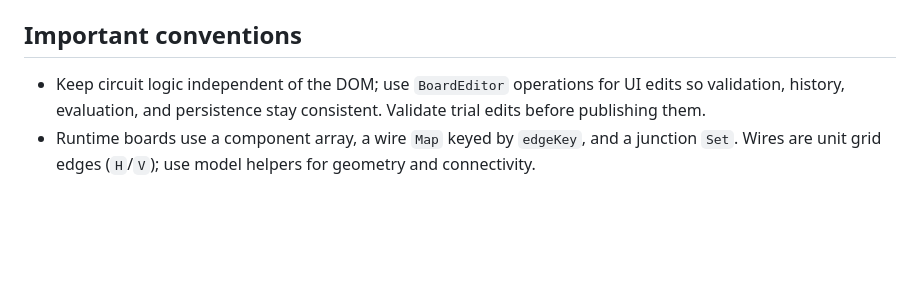
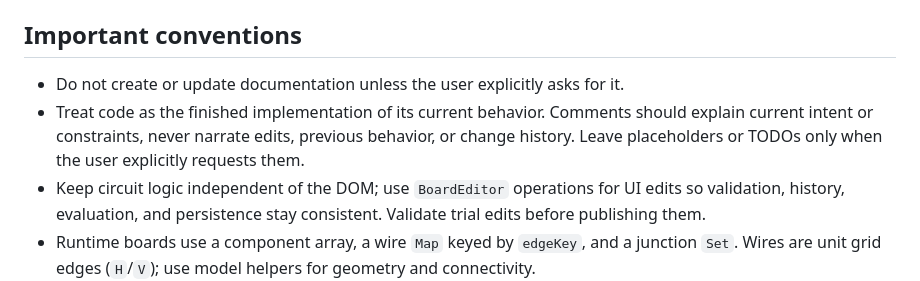
Before and after one commit to ramzacc/computer-architecture-emulator, a Markdown page: AGENTS.md, the part around the change. Drawn GitHub-style; blank space fills up the shorter version.

Commit message:
Clarify documentation and comment rules

```diff
--- a/AGENTS.md
+++ b/AGENTS.md
@@ -23,6 +23,8 @@ Computer Architecture Tool is a desktop browser teaching app for designing digit
 
 ## Important conventions
 
+- Do not create or update documentation unless the user explicitly asks for it.
+- Treat code as the finished implementation of its current behavior. Comments should explain current intent or constraints, never narrate edits, previous behavior, or change history. Leave placeholders or TODOs only when the user explicitly requests them.
 - Keep circuit logic independent of the DOM; use `BoardEditor` operations for UI edits so validation, history, evaluation, and persistence stay consistent. Validate trial edits before publishing them.
 - Runtime boards use a component array, a wire `Map` keyed by `edgeKey`, and a junction `Set`. Wires are unit grid edges (`H`/`V`); use model helpers for geometry and connectivity.
 - Component definitions, pins, evaluation, rendering, and serialization are coupled. When adding a component/property, inspect all of those paths and their tests.
```
